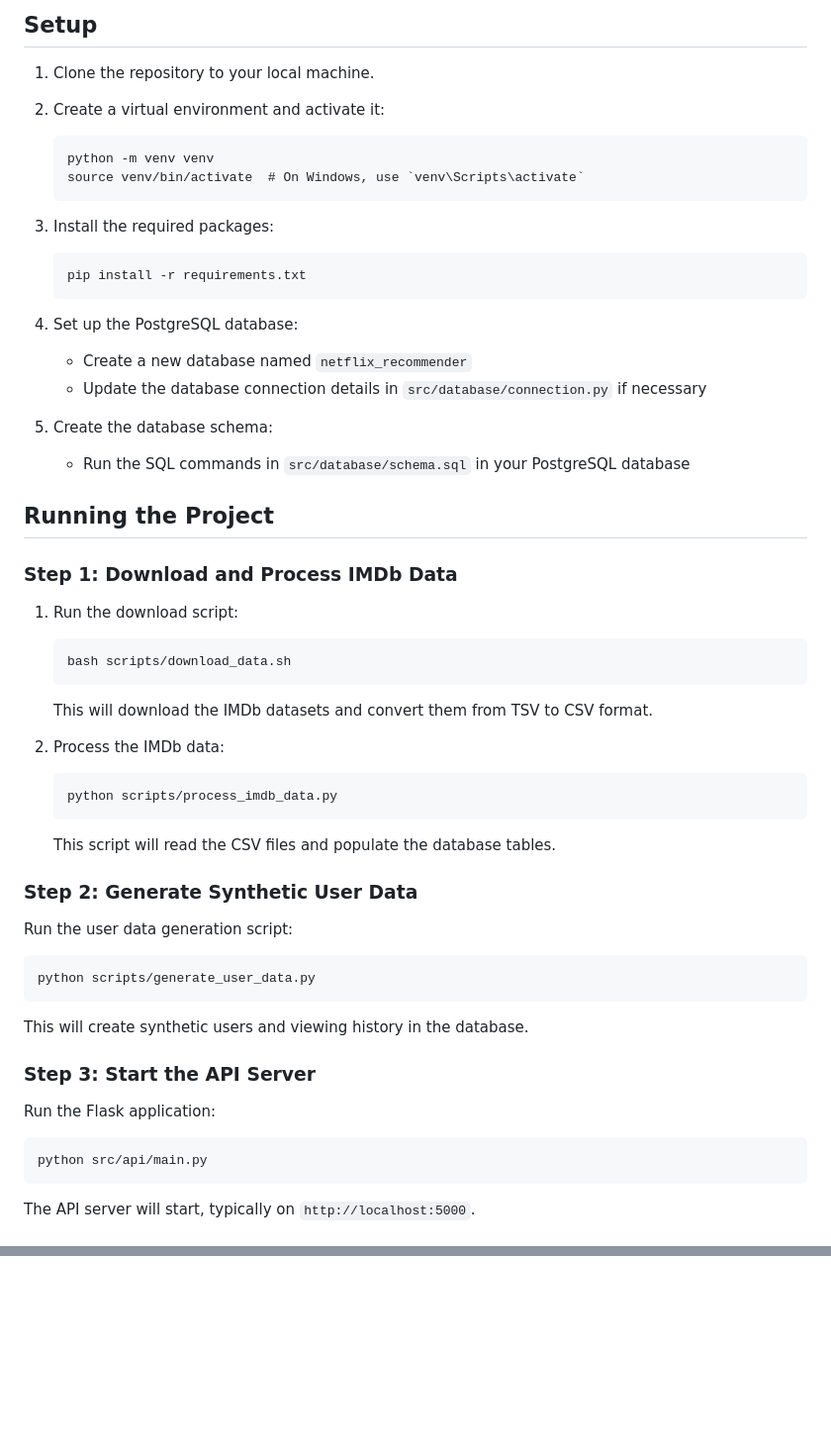
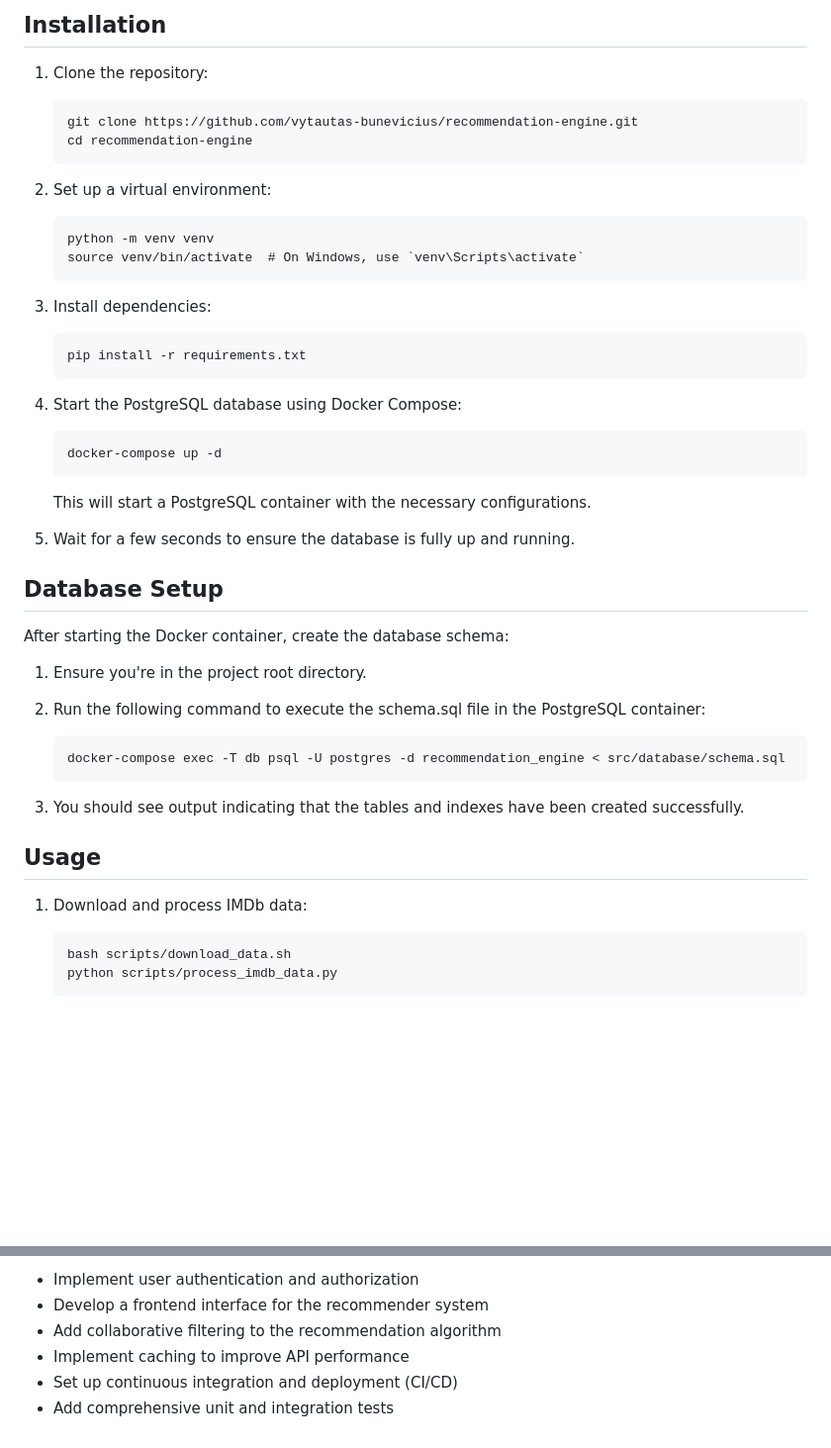
Before and after one commit to vytautas-bunevicius/recommendation-engine, a Markdown page: README.md, 2 parts joined by grey strips. Shown: that part at 99% size. GitHub-like rendering; blank space fills up the shorter version.

````diff
--- a/README.md
+++ b/README.md
@@ -8,55 +45,49 @@
 
-## Setup
+## Installation
 
-1. Clone the repository to your local machine.
+1. Clone the repository:
+   ```
+   git clone https://github.com/vytautas-bunevicius/recommendation-engine.git
+   cd recommendation-engine
+   ```
 
-2. Create a virtual environment and activate it:
+2. Set up a virtual environment:
    ```
    python -m venv venv
    source venv/bin/activate  # On Windows, use `venv\Scripts\activate`
    ```
 
-3. Install the required packages:
+3. Install dependencies:
    ```
    pip install -r requirements.txt
    ```
 
-4. Set up the PostgreSQL database:
-   - Create a new database named `netflix_recommender`
-   - Update the database connection details in `src/database/connection.py` if necessary
+4. Start the PostgreSQL database using Docker Compose:
+   ```
+   docker-compose up -d
+   ```
+   This will start a PostgreSQL container with the necessary configurations.
 
-5. Create the database schema:
-   - Run the SQL commands in `src/database/schema.sql` in your PostgreSQL database
+5. Wait for a few seconds to ensure the database is fully up and running.
 
-## Running the Project
+## Database Setup
 
-### Step 1: Download and Process IMDb Data
+After starting the Docker container, create the database schema:
 
-1. Run the download script:
+1. Ensure you're in the project root directory.
+
+2. Run the following command to execute the schema.sql file in the PostgreSQL container:
+   ```
+   docker-compose exec -T db psql -U postgres -d recommendation_engine < src/database/schema.sql
+   ```
+
+3. You should see output indicating that the tables and indexes have been created successfully.
+
+## Usage
+
+1. Download and process IMDb data:
    ```
    bash scripts/download_data.sh
-   ```
-   This will download the IMDb datasets and convert them from TSV to CSV format.
-
-2. Process the IMDb data:
-   ```
    python scripts/process_imdb_data.py
    ```
-   This script will read the CSV files and populate the database tables.
 
-### Step 2: Generate Synthetic User Data
-
-Run the user data generation script:
-```
-python scripts/generate_user_data.py
-```
-This will create synthetic users and viewing history in the database.
-
-### Step 3: Start the API Server
-
-Run the Flask application:
-```
-python src/api/main.py
-```
-The API server will start, typically on `http://localhost:5000`.
-
@@ -113,0 +178,6 @@ You can use tools like cURL or Postman to test the API endpoints. Here are some
+- Implement user authentication and authorization
+- Develop a frontend interface for the recommender system
+- Add collaborative filtering to the recommendation algorithm
+- Implement caching to improve API performance
+- Set up continuous integration and deployment (CI/CD)
+- Add comprehensive unit and integration tests
````
Also changed, not shown: other parts of README.md (+116 -46 lines), images/architecture.png (added), images/erd-diagram.png (added).
